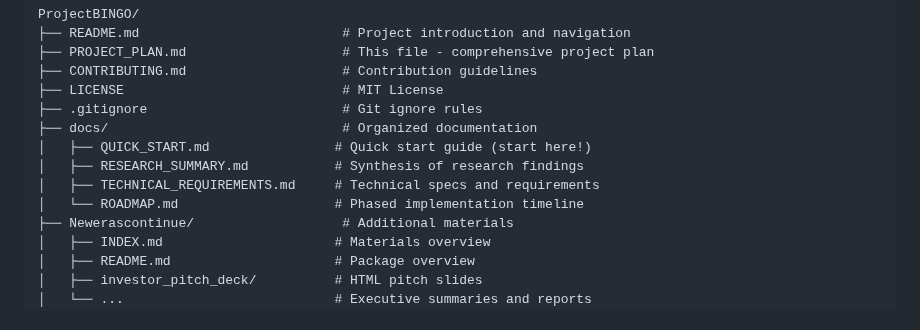
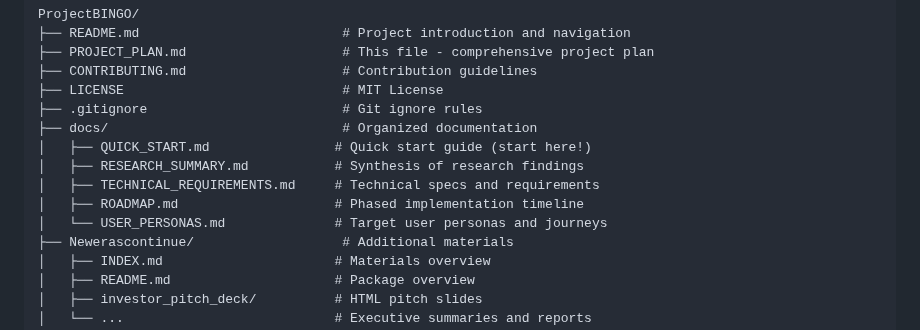
Before and after one commit to thewriterben/ProjectBINGO, a Markdown page: PROJECT_PLAN.md, the part around the change. GitHub-like rendering.

```diff
--- a/PROJECT_PLAN.md
+++ b/PROJECT_PLAN.md
@@ -40,7 +40,8 @@ ProjectBINGO/
 │   ├── QUICK_START.md                # Quick start guide (start here!)
 │   ├── RESEARCH_SUMMARY.md           # Synthesis of research findings
 │   ├── TECHNICAL_REQUIREMENTS.md     # Technical specs and requirements
-│   └── ROADMAP.md                    # Phased implementation timeline
+│   ├── ROADMAP.md                    # Phased implementation timeline
+│   └── USER_PERSONAS.md              # Target user personas and journeys
 ├── Newerascontinue/                   # Additional materials
 │   ├── INDEX.md                      # Materials overview
 │   ├── README.md                     # Package overview
```
Also changed, not shown: docs/ROADMAP.md (+2 -0 lines), docs/TECHNICAL_REQUIREMENTS.md (+7 -0 lines).
